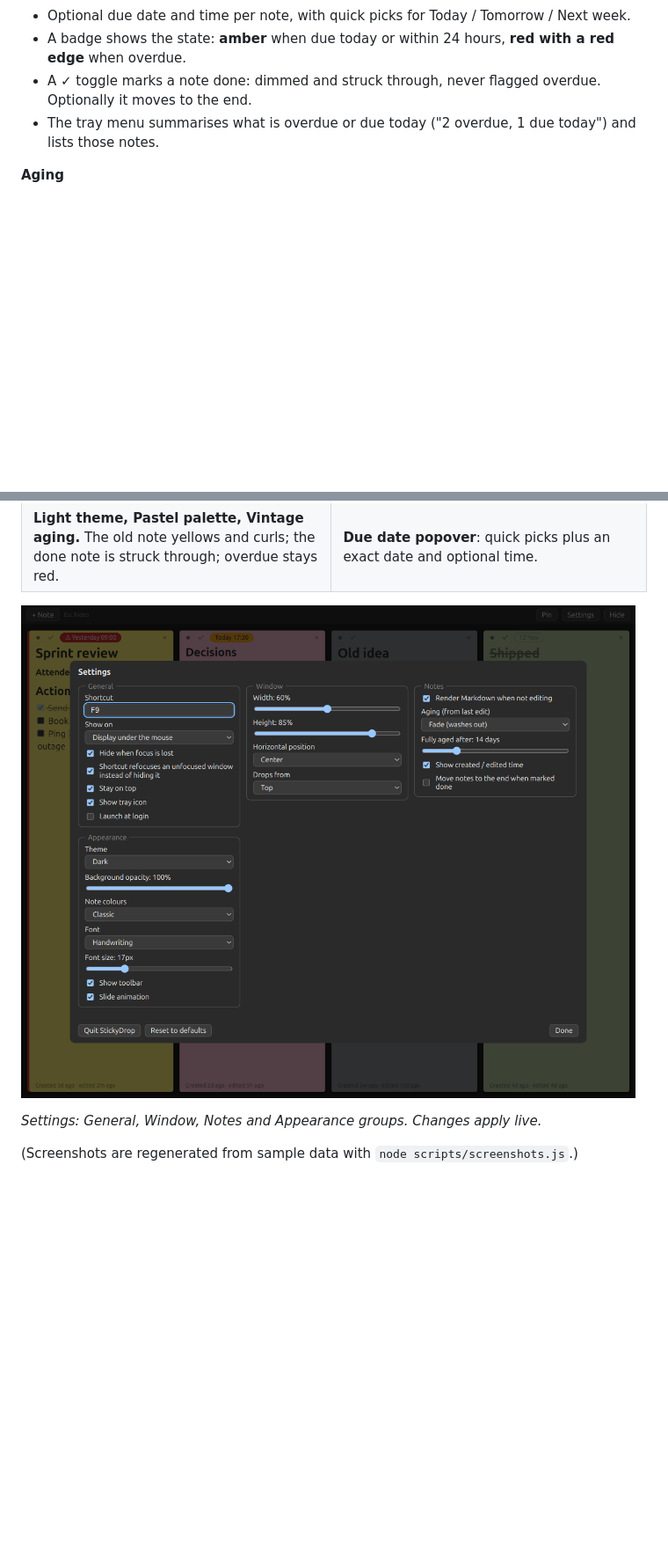
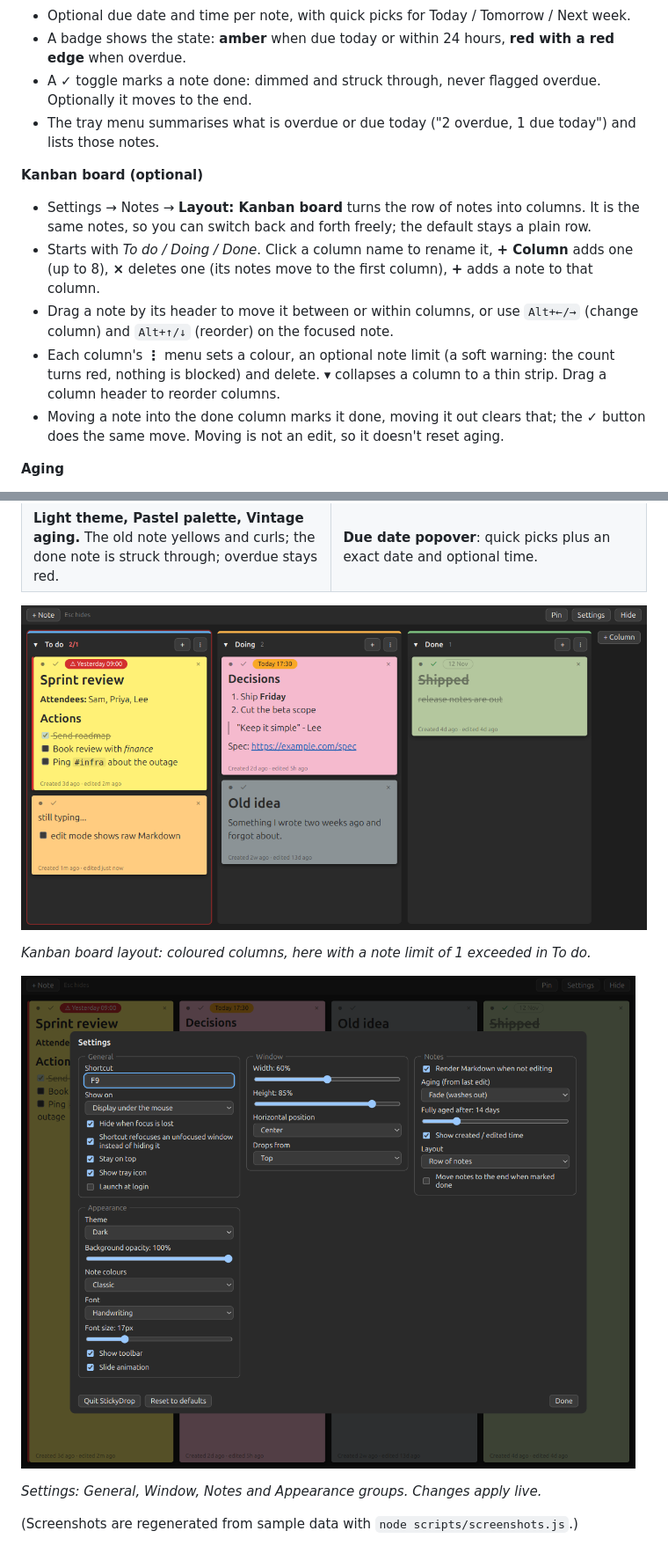
Before and after one commit to karlbaillie/stickydrop, a Markdown page: README.md, 2 parts joined by grey strips. Shown at 88% size. Drawn GitHub-style; pictures changed too: docs/board.png (added), docs/settings.png; blank space fills up the shorter version.

```diff
--- a/README.md
+++ b/README.md
@@ -47,6 +48,13 @@ one that has sat untouched for two weeks (faded), and one being edited (raw Mark
 - A ✓ toggle marks a note done: dimmed and struck through, never flagged overdue. Optionally it moves to the end.
 - The tray menu summarises what is overdue or due today ("2 overdue, 1 due today") and lists those notes.
 
+**Kanban board (optional)**
+- Settings → Notes → **Layout: Kanban board** turns the row of notes into columns. It is the same notes, so you can switch back and forth freely; the default stays a plain row.
+- Starts with *To do / Doing / Done*. Click a column name to rename it, **+ Column** adds one (up to 8), **×** deletes one (its notes move to the first column), **+** adds a note to that column.
+- Drag a note by its header to move it between or within columns, or use `Alt+←/→` (change column) and `Alt+↑/↓` (reorder) on the focused note.
+- Each column's **⋮** menu sets a colour, an optional note limit (a soft warning: the count turns red, nothing is blocked) and delete. **▾** collapses a column to a thin strip. Drag a column header to reorder columns.
+- Moving a note into the done column marks it done, moving it out clears that; the ✓ button does the same move. Moving is not an edit, so it doesn't reset aging.
+
 **Aging**
 - Notes visually age with the time since their *last edit*: **Fade** (the paper washes out) or **Vintage**
   (it yellows and a corner curls). Editing a note, ticking a task or changing its due date rejuvenates it.
@@ -64,6 +72,10 @@ one that has sat untouched for two weeks (faded), and one being edited (raw Mark
 |---|---|
 | ![Light theme, Pastel palette, Vintage aging](docs/light.png) | ![Due date popover](docs/due.png) |
 | **Light theme, Pastel palette, Vintage aging.** The old note yellows and curls; the done note is struck through; overdue stays red. | **Due date popover**: quick picks plus an exact date and optional time. |
+
+![Kanban board layout with To do, Doing and Done columns](docs/board.png)
+
+*Kanban board layout: coloured columns, here with a note limit of 1 exceeded in To do.*
 
 ![Settings panel](docs/settings.png)
 
```
Also changed, not shown: other parts of README.md (+8 -3 lines), ROADMAP.md (+5 -2 lines), 7 other files.
